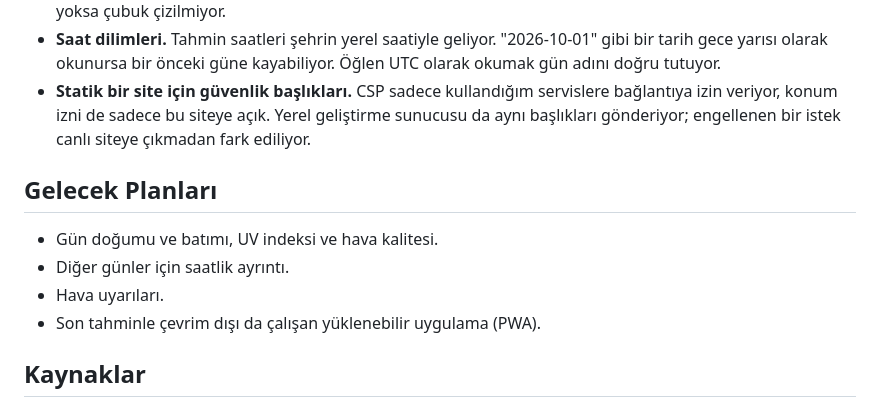
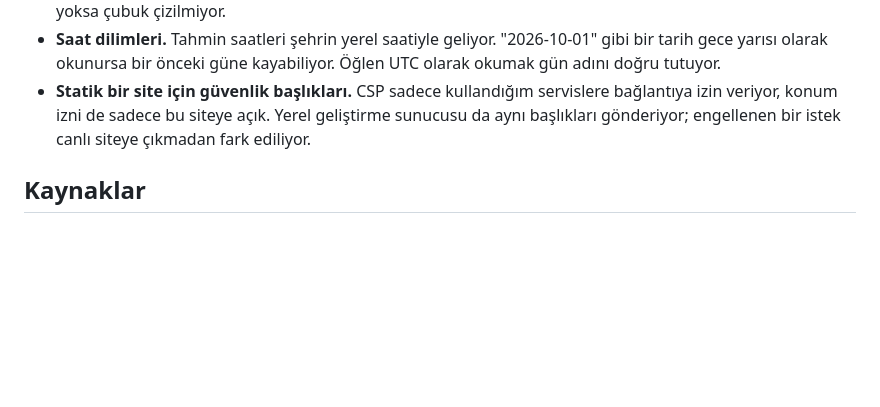
Before and after one commit to MrcDprm/weather-app, a Markdown page: README.tr.md, the part around the change. Drawn GitHub-style; blank space fills up the shorter version.

Commit message:
docs(readme): remove future plans section

```diff
--- a/README.tr.md
+++ b/README.tr.md
@@ -104,13 +104,6 @@ tests/                    Birim testleri
 - **Saat dilimleri.** Tahmin saatleri şehrin yerel saatiyle geliyor. "2026-10-01" gibi bir tarih gece yarısı olarak okunursa bir önceki güne kayabiliyor. Öğlen UTC olarak okumak gün adını doğru tutuyor.
 - **Statik bir site için güvenlik başlıkları.** CSP sadece kullandığım servislere bağlantıya izin veriyor, konum izni de sadece bu siteye açık. Yerel geliştirme sunucusu da aynı başlıkları gönderiyor; engellenen bir istek canlı siteye çıkmadan fark ediliyor.
 
-## Gelecek Planları
-
-- Gün doğumu ve batımı, UV indeksi ve hava kalitesi.
-- Diğer günler için saatlik ayrıntı.
-- Hava uyarıları.
-- Son tahminle çevrim dışı da çalışan yüklenebilir uygulama (PWA).
-
 ## Kaynaklar
 
 - Hava verisi ve dünya şehirleri araması: [Open-Meteo](https://open-meteo.com) (CC BY 4.0); Open-Meteo [GeoNames](https://www.geonames.org) (CC BY 4.0) verisini kullanıyor.
```
Also changed, not shown: README.md (+0 -7 lines).
